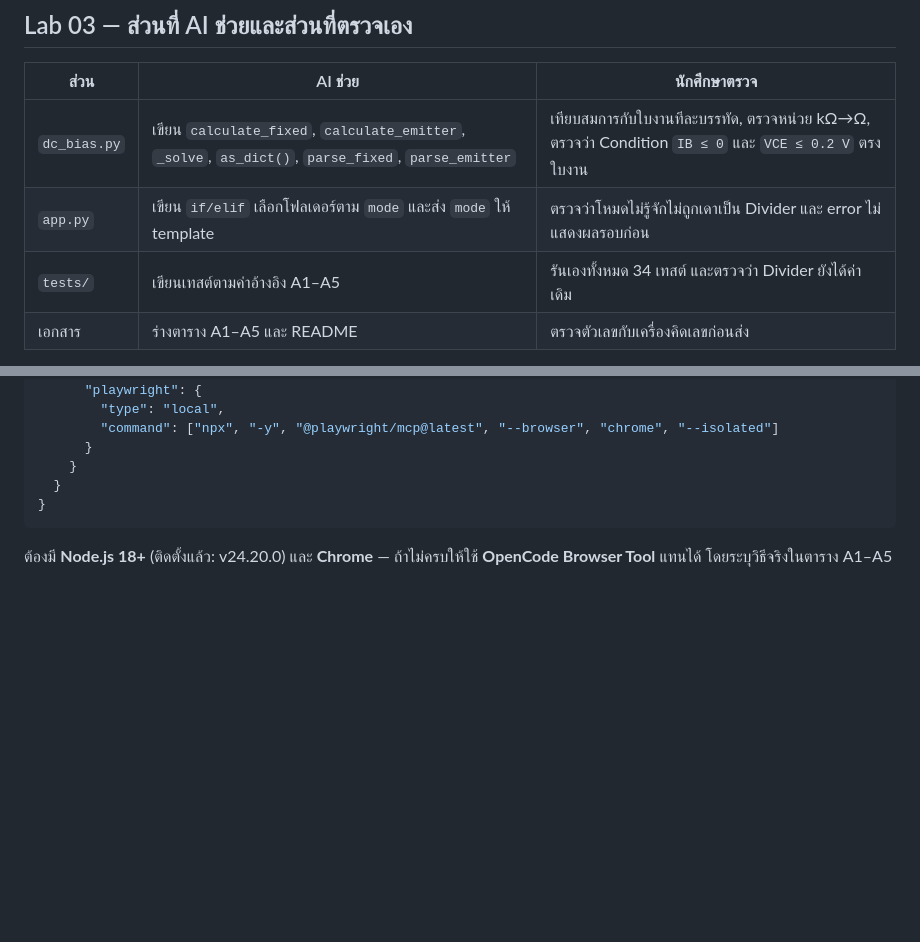
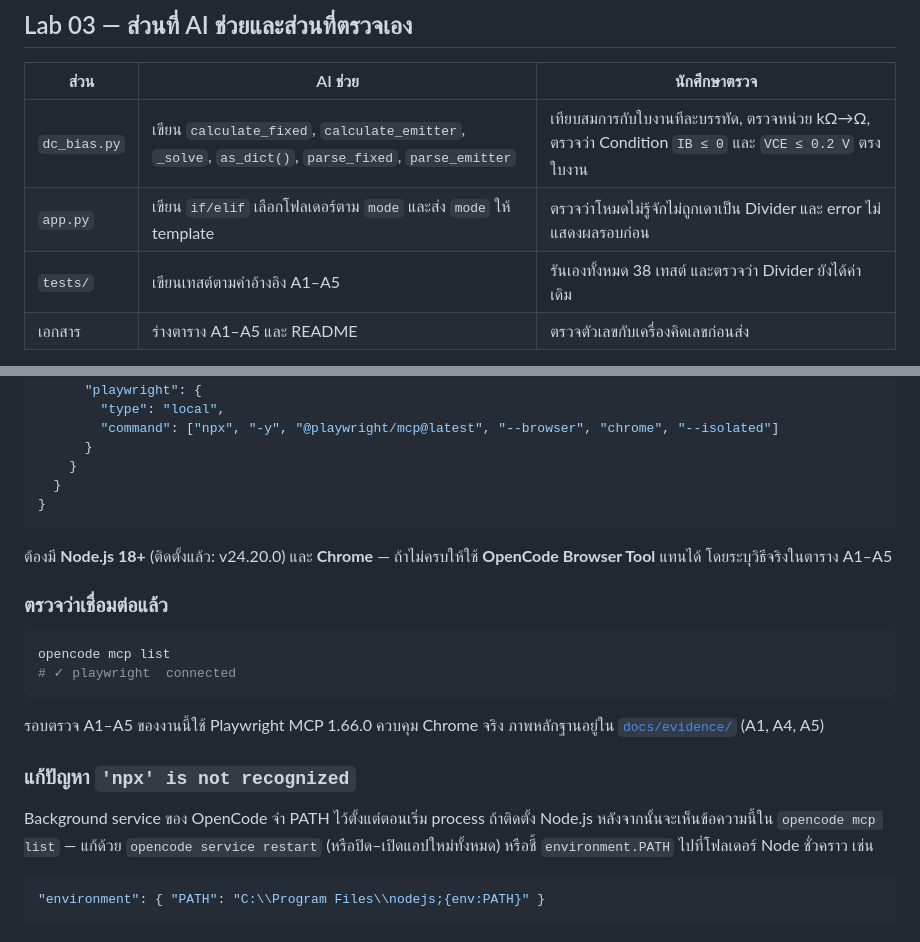
Before and after one commit to Sawit099/BJT-DC-Bias-Web-App, a Markdown page: README.md, 2 parts joined by grey strips. GitHub-like rendering; blank space fills up the shorter version.

Commit message:
docs: record the Playwright MCP acceptance run with screenshots

````diff
--- a/README.md
+++ b/README.md
@@ -147,7 +147,7 @@ VCC = 12 V, R1 = 100 kΩ, R2 = 22 kΩ, RC = 2.2 kΩ, RE = 1 kΩ, β = 100, VBE =
 |---|---|---|
 | `dc_bias.py` | เขียน `calculate_fixed`, `calculate_emitter`, `_solve`, `as_dict()`, `parse_fixed`, `parse_emitter` | เทียบสมการกับใบงานทีละบรรทัด, ตรวจหน่วย kΩ→Ω, ตรวจว่า Condition `IB ≤ 0` และ `VCE ≤ 0.2 V` ตรงใบงาน |
 | `app.py` | เขียน `if/elif` เลือกโฟลเดอร์ตาม `mode` และส่ง `mode` ให้ template | ตรวจว่าโหมดไม่รู้จักไม่ถูกเดาเป็น Divider และ error ไม่แสดงผลรอบก่อน |
-| `tests/` | เขียนเทสต์ตามค่าอ้างอิง A1–A5 | รันเองทั้งหมด 34 เทสต์ และตรวจว่า Divider ยังได้ค่าเดิม |
+| `tests/` | เขียนเทสต์ตามค่าอ้างอิง A1–A5 | รันเองทั้งหมด 38 เทสต์ และตรวจว่า Divider ยังได้ค่าเดิม |
 | เอกสาร | ร่างตาราง A1–A5 และ README | ตรวจตัวเลขกับเครื่องคิดเลขก่อนส่ง |
 
 **จุดที่เลือกฟังก์ชัน:** `app.py` ฟังก์ชัน `calculate_view()` — `if mode == "fixed" … elif mode == "emitter" … else`
@@ -207,3 +207,24 @@ OpenCode ──MCP──> Playwright MCP ──สั่ง──> Chrome ──
 
 ต้องมี **Node.js 18+** (ติดตั้งแล้ว: v24.20.0) และ **Chrome** — ถ้าไม่ครบให้ใช้ **OpenCode Browser Tool**
 แทนได้ โดยระบุวิธีจริงในตาราง A1–A5
+
+### ตรวจว่าเชื่อมต่อแล้ว
+
+```sh
+opencode mcp list
+# ✓ playwright  connected
+```
+
+รอบตรวจ A1–A5 ของงานนี้ใช้ Playwright MCP 1.66.0 ควบคุม Chrome จริง
+ภาพหลักฐานอยู่ใน [`docs/evidence/`](docs/evidence/) (A1, A4, A5)
+
+### แก้ปัญหา `'npx' is not recognized`
+
+Background service ของ OpenCode จำ PATH ไว้ตั้งแต่ตอนเริ่ม process ถ้าติดตั้ง Node.js
+หลังจากนั้นจะเห็นข้อความนี้ใน `opencode mcp list` — แก้ด้วย `opencode service restart`
+(หรือปิด–เปิดแอปใหม่ทั้งหมด) หรือชี้ `environment.PATH` ไปที่โฟลเดอร์ Node ชั่วคราว
+เช่น
+
+```json
+"environment": { "PATH": "C:\\Program Files\\nodejs;{env:PATH}" }
+```
````
Also changed, not shown: docs/validation.md (+24 -10 lines), docs/evidence/lab03-a1-divider.png (added), docs/evidence/lab03-a4-emitter-re2.png (added), docs/evidence/lab03-a5-fixed-rb0.png (added), 1 other file.
